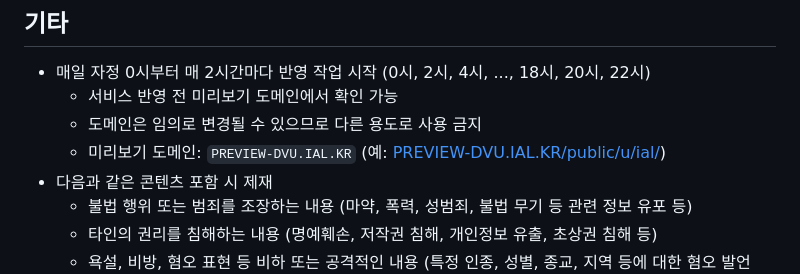
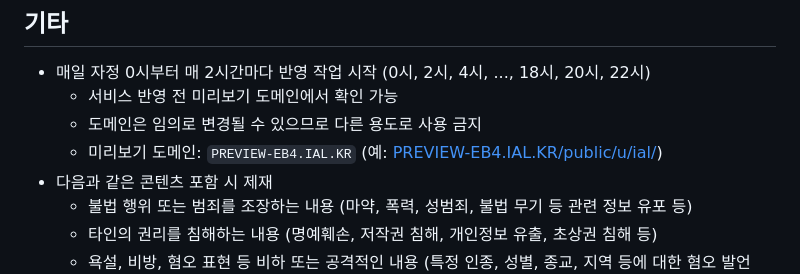
Before and after one commit to OUS-KR/IAL.KR, a Markdown page: README.md, the part around the change. Drawn GitHub-style.

```diff
--- a/README.md
+++ b/README.md
@@ -47,7 +47,7 @@
 - 매일 자정 0시부터 매 2시간마다 반영 작업 시작 (0시, 2시, 4시, ..., 18시, 20시, 22시)
   - 서비스 반영 전 미리보기 도메인에서 확인 가능
   - 도메인은 임의로 변경될 수 있으므로 다른 용도로 사용 금지
-  - 미리보기 도메인: `PREVIEW-DVU.IAL.KR` (예: [PREVIEW-DVU.IAL.KR/public/u/ial/](https://preview-dvu.ial.kr/public/u/ial/))
+  - 미리보기 도메인: `PREVIEW-EB4.IAL.KR` (예: [PREVIEW-EB4.IAL.KR/public/u/ial/](https://preview-eb4.ial.kr/public/u/ial/))
 - 다음과 같은 콘텐츠 포함 시 제재
   - 불법 행위 또는 범죄를 조장하는 내용 (마약, 폭력, 성범죄, 불법 무기 등 관련 정보 유포 등)
   - 타인의 권리를 침해하는 내용 (명예훼손, 저작권 침해, 개인정보 유출, 초상권 침해 등)
```
